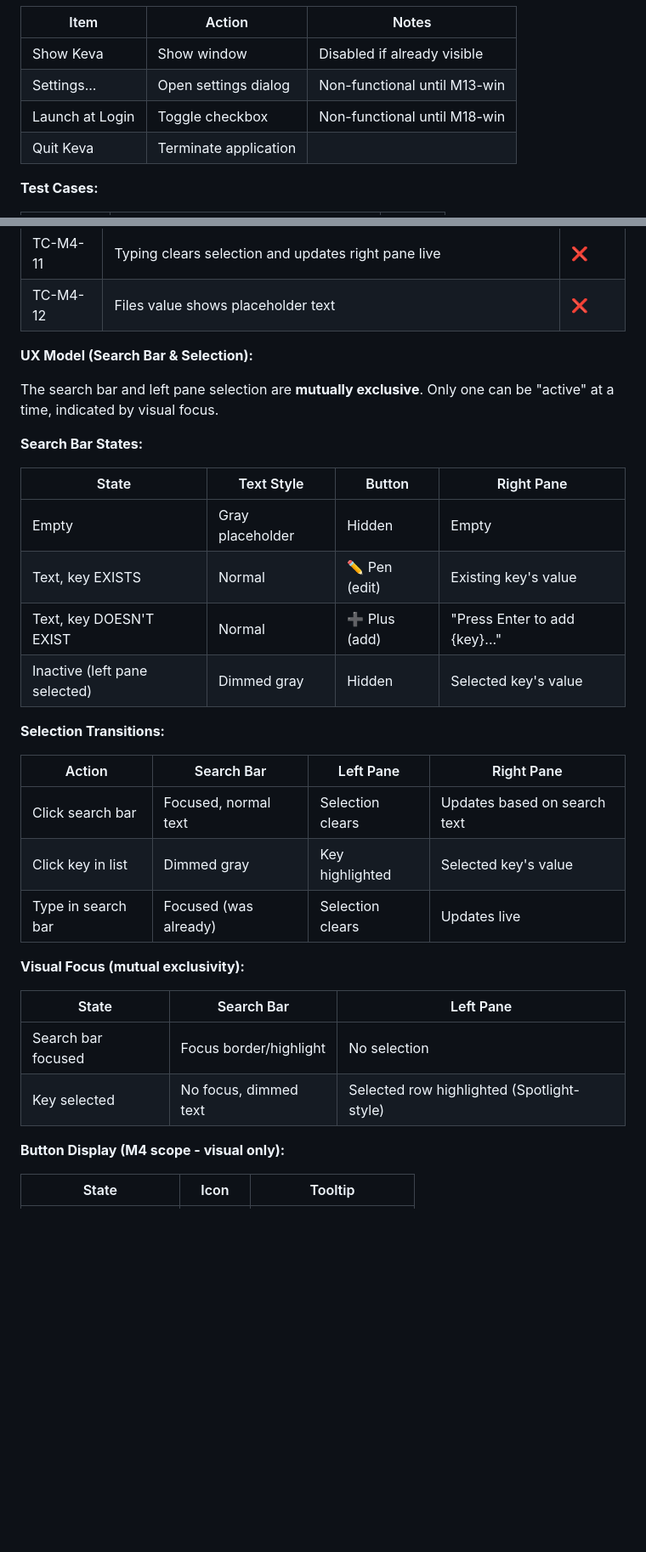
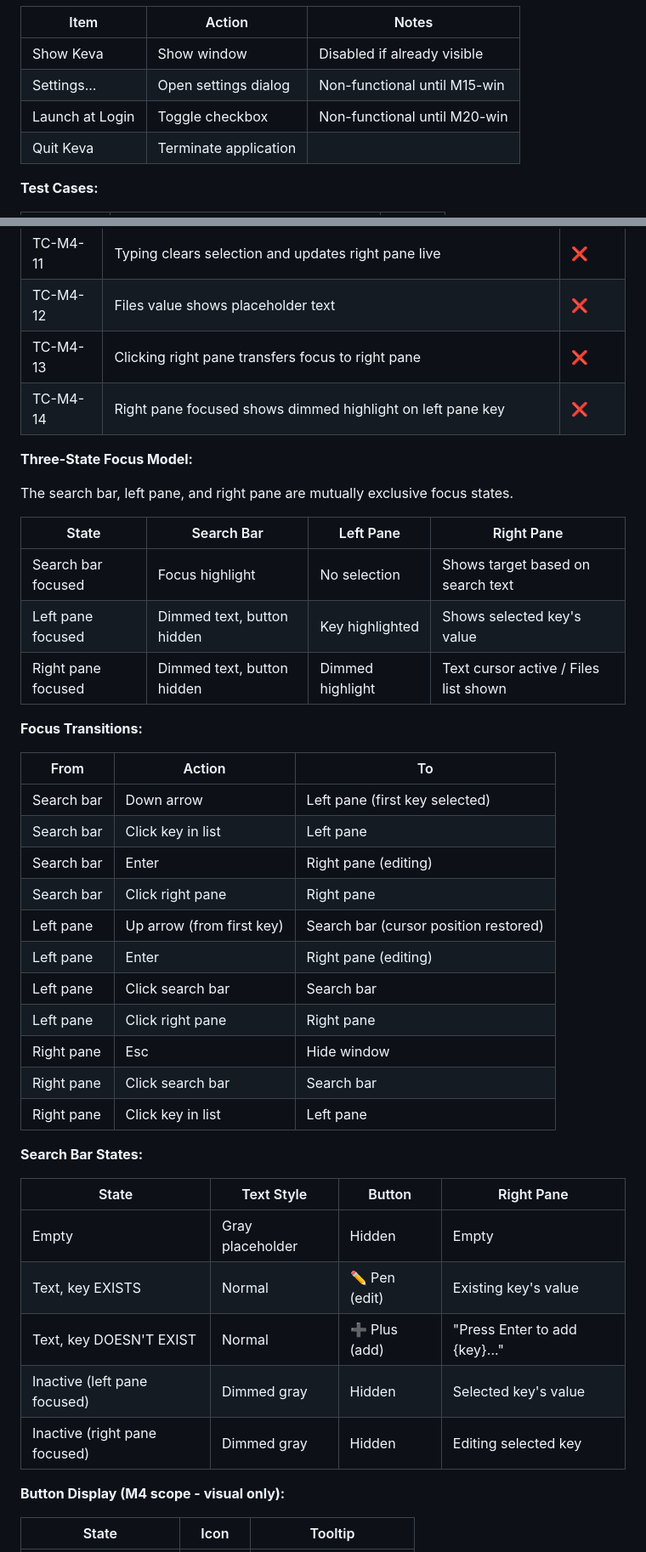
Before and after one commit to ik1ne/keva, a Markdown page: todo.md, 2 parts joined by grey strips. Shown at 85% size. GitHub-like rendering; blank space fills up the shorter version.

Commit message:
m1 todo adjust

```diff
--- a/todo.md
+++ b/todo.md
@@ -79,8 +78,8 @@ keva/
 | Item            | Action                | Notes                        |
 |-----------------|-----------------------|------------------------------|
 | Show Keva       | Show window           | Disabled if already visible  |
-| Settings...     | Open settings dialog  | Non-functional until M13-win |
-| Launch at Login | Toggle checkbox       | Non-functional until M18-win |
+| Settings...     | Open settings dialog  | Non-functional until M15-win |
+| Launch at Login | Toggle checkbox       | Non-functional until M20-win |
 | Quit Keva       | Terminate application |                              |
 
 **Test Cases:**
@@ -207,11 +206,34 @@ keva/
 | TC-M4-10 | Selecting key updates last_accessed                                                   | ❌      |
 | TC-M4-11 | Typing clears selection and updates right pane live                                   | ❌      |
 | TC-M4-12 | Files value shows placeholder text                                                    | ❌      |
+| TC-M4-13 | Clicking right pane transfers focus to right pane                                     | ❌      |
+| TC-M4-14 | Right pane focused shows dimmed highlight on left pane key                            | ❌      |
 
-**UX Model (Search Bar & Selection):**
+**Three-State Focus Model:**
 
-The search bar and left pane selection are **mutually exclusive**. Only one can be "active" at a time, indicated by
-visual focus.
+The search bar, left pane, and right pane are mutually exclusive focus states.
+
+| State              | Search Bar                 | Left Pane        | Right Pane                            |
+|--------------------|----------------------------|------------------|---------------------------------------|
+| Search bar focused | Focus highlight            | No selection     | Shows target based on search text     |
+| Left pane focused  | Dimmed text, button hidden | Key highlighted  | Shows selected key's value            |
+| Right pane focused | Dimmed text, button hidden | Dimmed highlight | Text cursor active / Files list shown |
+
+**Focus Transitions:**
+
+| From       | Action                    | To                                    |
+|------------|---------------------------|---------------------------------------|
+| Search bar | Down arrow                | Left pane (first key selected)        |
+| Search bar | Click key in list         | Left pane                             |
+| Search bar | Enter                     | Right pane (editing)                  |
+| Search bar | Click right pane          | Right pane                            |
+| Left pane  | Up arrow (from first key) | Search bar (cursor position restored) |
+| Left pane  | Enter                     | Right pane (editing)                  |
+| Left pane  | Click search bar          | Search bar                            |
+| Left pane  | Click right pane          | Right pane                            |
+| Right pane | Esc                       | Hide window                           |
+| Right pane | Click search bar          | Search bar                            |
+| Right pane | Click key in list         | Left pane                             |
 
 **Search Bar States:**
 
@@ -220,22 +242,8 @@ visual focus.
 | Empty                         | Gray placeholder | Hidden        | Empty                         |
 | Text, key EXISTS              | Normal           | ✏️ Pen (edit) | Existing key's value          |
 | Text, key DOESN'T EXIST       | Normal           | ➕ Plus (add)  | "Press Enter to add {key}..." |
-| Inactive (left pane selected) | Dimmed gray      | Hidden        | Selected key's value          |
-
-**Selection Transitions:**
-
-| Action             | Search Bar            | Left Pane        | Right Pane                   |
-|--------------------|-----------------------|------------------|------------------------------|
-| Click search bar   | Focused, normal text  | Selection clears | Updates based on search text |
-| Click key in list  | Dimmed gray           | Key highlighted  | Selected key's value         |
-| Type in search bar | Focused (was already) | Selection clears | Updates live                 |
-
-**Visual Focus (mutual exclusivity):**
-
-| State              | Search Bar             | Left Pane                                  |
-|--------------------|------------------------|--------------------------------------------|
-| Search bar focused | Focus border/highlight | No selection                               |
-| Key selected       | No focus, dimmed text  | Selected row highlighted (Spotlight-style) |
+| Inactive (left pane focused)  | Dimmed gray      | Hidden        | Selected key's value          |
+| Inactive (right pane focused) | Dimmed gray      | Hidden        | Editing selected key          |
 
 **Button Display (M4 scope - visual only):**
 
```
Also changed, not shown: other parts of todo.md (+136 -112 lines).
